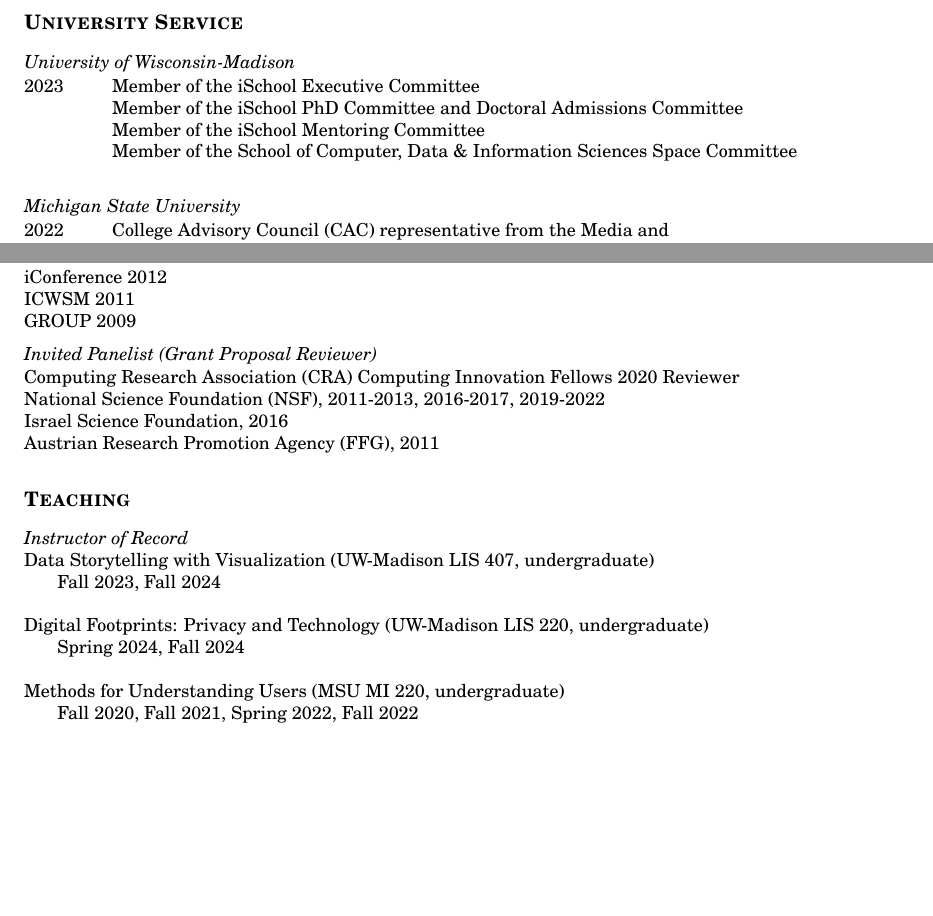
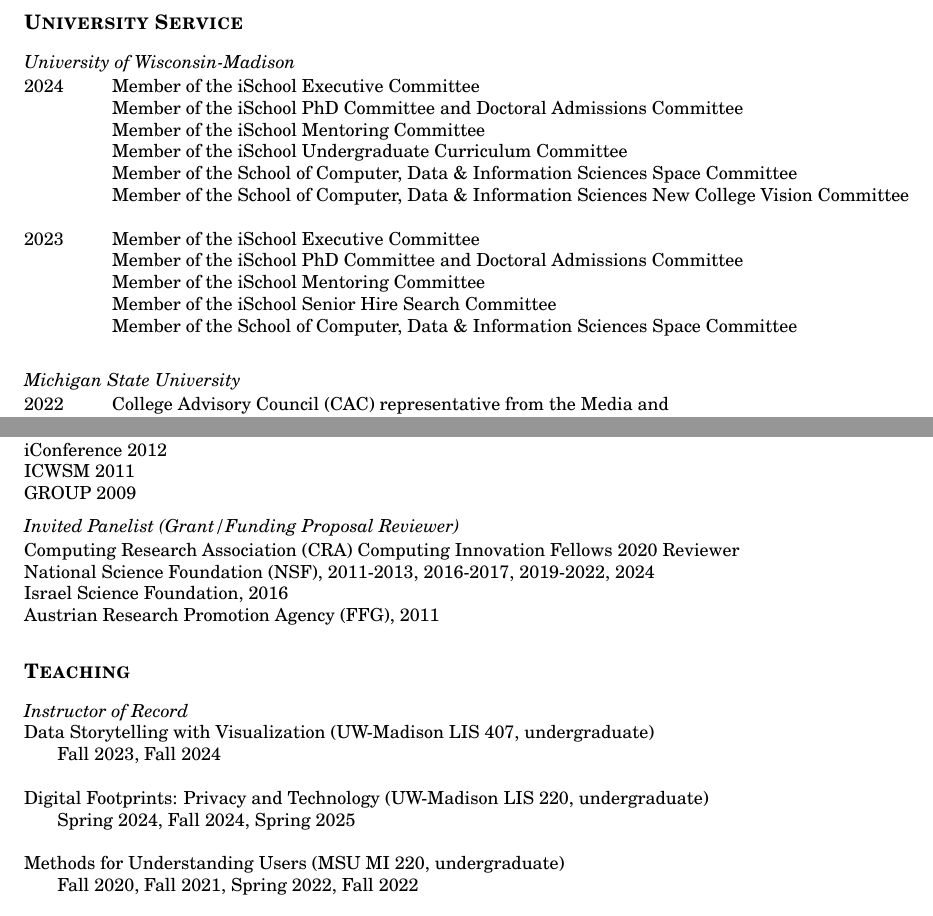
Before and after one commit to bierdoctor/bierdoctor.github.io, a LaTeX CV (vita/vitaEJR.tex): two parts of pages 10 and 12 of 14, joined at a grey line, cut so that both start at the same text, the shorter picture padded with empty space. The pictures show the PDF file vita/vitaEJR.pdf that the author committed with the source.

Commit message:
updated CV Feb 1 2025

```diff
--- a/vita/vitaEJR.tex
+++ b/vita/vitaEJR.tex
@@ -490,9 +490,17 @@
 \vspace{1pt}
 
 \begin{tabbing}
+2024 \hspace{0.3in}\= Member of the iSchool Executive Committee \\
+\>  Member of the iSchool PhD Committee and Doctoral Admissions Committee \\
+\>  Member of the iSchool Mentoring Committee \\
+\>  Member of the iSchool Undergraduate Curriculum Committee \\
+\>  Member of the School of Computer, Data \& Information Sciences Space Committee \\
+\>  Member of the School of Computer, Data \& Information Sciences New College Vision Committee \\\\
+
 2023 \hspace{0.3in}\= Member of the iSchool Executive Committee \\
 \>  Member of the iSchool PhD Committee and Doctoral Admissions Committee \\
 \>  Member of the iSchool Mentoring Committee \\
+\>  Member of the iSchool Senior Hire Search Committee \\ % Spring 2024
 \>  Member of the School of Computer, Data \& Information Sciences Space Committee \\ % Spring 2024
 \end{tabbing}
 
@@ -620,11 +628,11 @@
 ICWSM 2011 \\
 GROUP 2009
 
-\emph{Invited Panelist (Grant Proposal Reviewer)} \\
+\emph{Invited Panelist (Grant/Funding Proposal Reviewer)} \\
 \vspace{1pt}
 
 Computing Research Association (CRA) Computing Innovation Fellows 2020 Reviewer \\
-National Science Foundation (NSF), 2011-2013, 2016-2017, 2019-2022 \\
+National Science Foundation (NSF), 2011-2013, 2016-2017, 2019-2022, 2024 \\
 Israel Science Foundation, 2016 \\
 Austrian Research Promotion Agency (FFG), 2011
 
@@ -640,7 +648,7 @@
 \hspace{0.5cm} Fall 2023, Fall 2024 \\\\
 
 Digital Footprints: Privacy and Technology (UW-Madison LIS 220, undergraduate) \\
-\hspace{0.5cm} Spring 2024, Fall 2024 \\\\
+\hspace{0.5cm} Spring 2024, Fall 2024, Spring 2025 \\\\
 
 Methods for Understanding Users (MSU MI 220, undergraduate) \\
 \hspace{0.5cm} Fall 2020, Fall 2021, Spring 2022, Fall 2022 \\\\
```
Also changed, not shown: vita/vitaEJR.pdf, vita/vitaEJR.tex (10 more changed lines).
